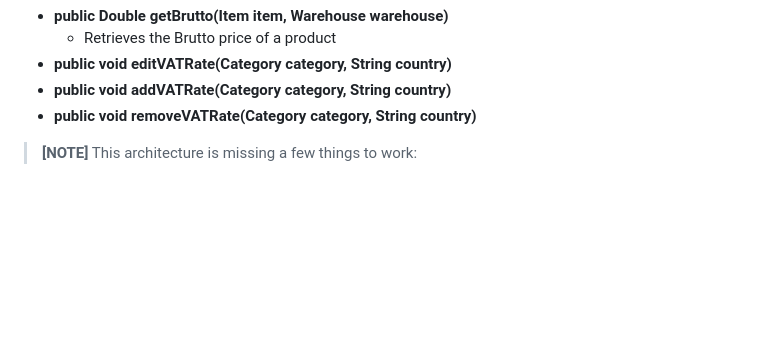
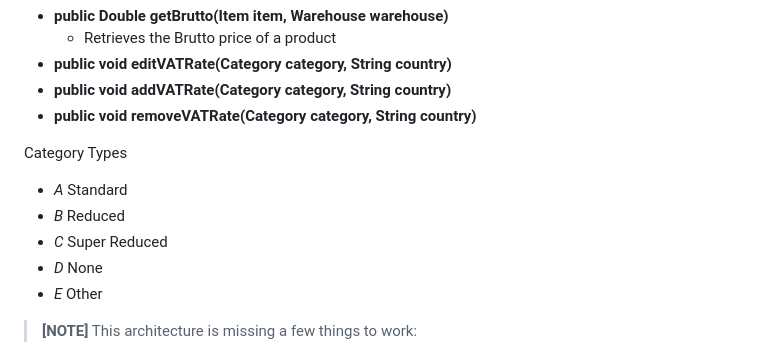
Before and after one commit to Vortex-Sol/InventoryManagementWeb, a Markdown page: README.md, the part around the change. Rendered like a GitHub page; blank space fills up the shorter version.

Commit message:
Docs: Category Types

```diff
--- a/README.md
+++ b/README.md
@@ -459,7 +459,12 @@ TaxService
 - **public void addVATRate(Category category, String country)**
 - **public void removeVATRate(Category category, String country)**
 
-
+Category Types
+- _A_ Standard
+- _B_ Reduced
+- _C_ Super Reduced
+- _D_ None
+- _E_ Other
 
 > **[NOTE]** This architecture is missing a few things to work:
 1. _ENUM country_ field in **Warehouse**
```
